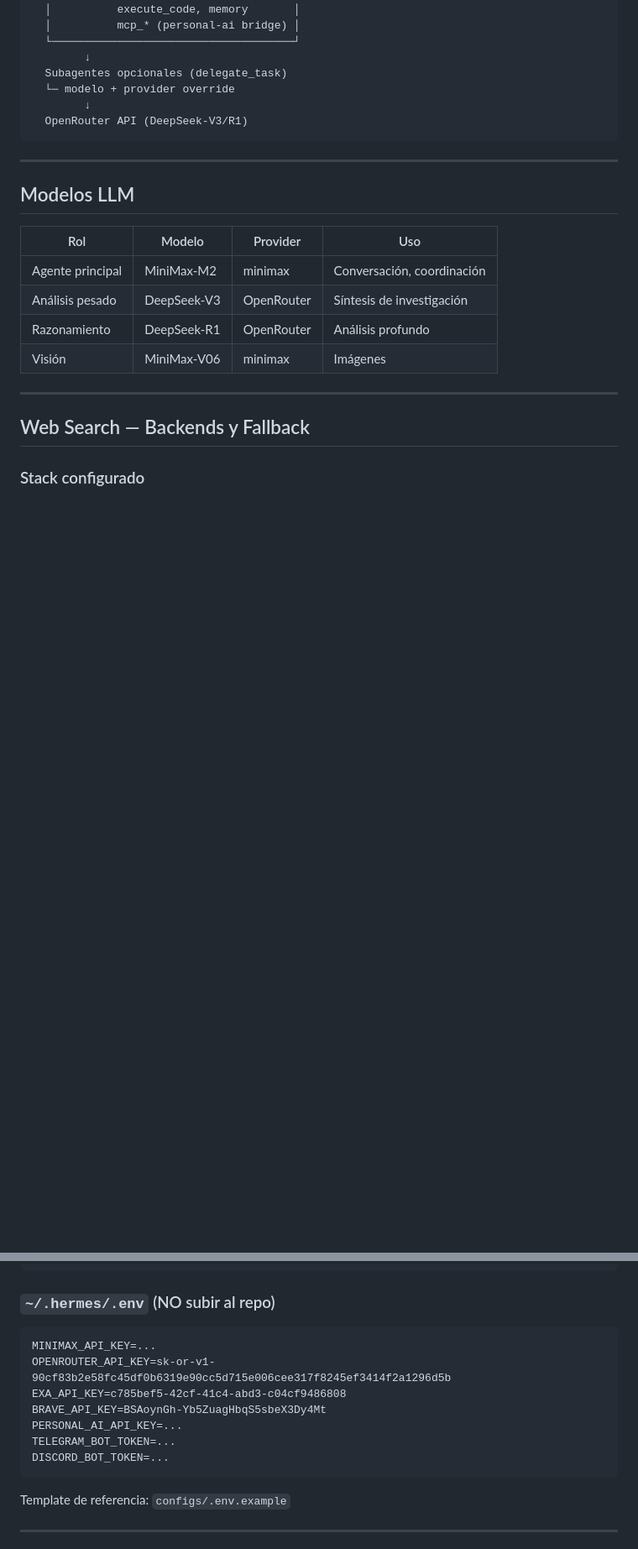
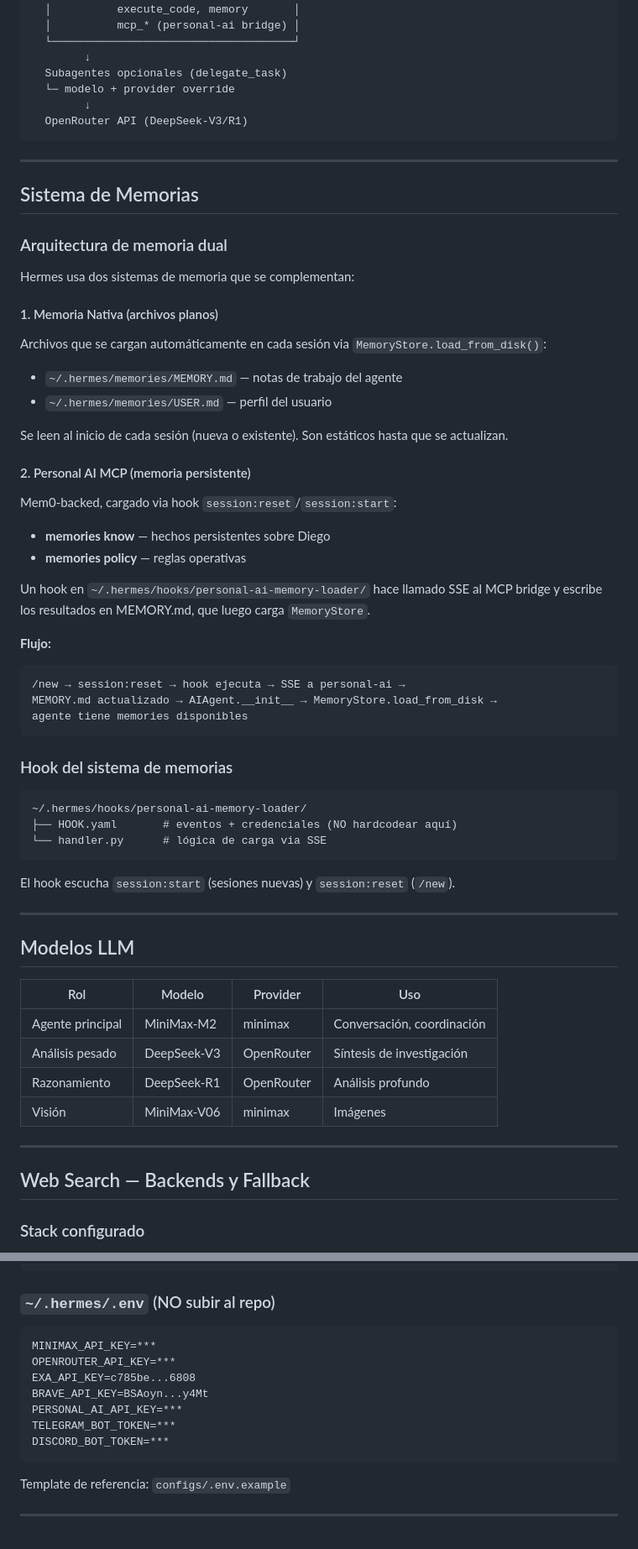
Before and after one commit to diegovelezg/dotfiles-hermes-agent, a Markdown page: README.md, 2 parts joined by grey strips. Shown at 84% size. GitHub-like rendering; blank space fills up the shorter version.

````diff
--- a/README.md
+++ b/README.md
@@ -30,6 +30,49 @@ Usuario (Telegram/Discord)
 
 ---
 
+## Sistema de Memorias
+
+### Arquitectura de memoria dual
+
+Hermes usa dos sistemas de memoria que se complementan:
+
+#### 1. Memoria Nativa (archivos planos)
+
+Archivos que se cargan automáticamente en cada sesión via `MemoryStore.load_from_disk()`:
+
+- `~/.hermes/memories/MEMORY.md` — notas de trabajo del agente
+- `~/.hermes/memories/USER.md` — perfil del usuario
+
+Se leen al inicio de cada sesión (nueva o existente). Son estáticos hasta que se actualizan.
+
+#### 2. Personal AI MCP (memoria persistente)
+
+Mem0-backed, cargado via hook `session:reset`/`session:start`:
+
+- **memories know** — hechos persistentes sobre Diego
+- **memories policy** — reglas operativas
+
+Un hook en `~/.hermes/hooks/personal-ai-memory-loader/` hace llamado SSE al MCP bridge y escribe los resultados en MEMORY.md, que luego carga `MemoryStore`.
+
+**Flujo:**
+```
+/new → session:reset → hook ejecuta → SSE a personal-ai →
+MEMORY.md actualizado → AIAgent.__init__ → MemoryStore.load_from_disk →
+agente tiene memories disponibles
+```
+
+### Hook del sistema de memorias
+
+```
+~/.hermes/hooks/personal-ai-memory-loader/
+├── HOOK.yaml       # eventos + credenciales (NO hardcodear aquí)
+└── handler.py      # lógica de carga via SSE
+```
+
+El hook escucha `session:start` (sesiones nuevas) y `session:reset` (`/new`).
+
+---
+
 ## Modelos LLM
 
 | Rol | Modelo | Provider | Uso |
@@ -275,13 +187,13 @@ gateway:
 ### `~/.hermes/.env` (NO subir al repo)
 
 ```
-MINIMAX_API_KEY=...
-OPENROUTER_API_KEY=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
-EXA_API_KEY=c785bef5-42cf-41c4-abd3-c04cf9486808
-BRAVE_API_KEY=BSAoynGh-Yb5ZuagHbqS5sbeX3Dy4Mt
-PERSONAL_AI_API_KEY=...
-TELEGRAM_BOT_TOKEN=...
-DISCORD_BOT_TOKEN=...
+MINIMAX_API_KEY=***
+OPENROUTER_API_KEY=***
+EXA_API_KEY=c785be...6808
+BRAVE_API_KEY=BSAoyn...y4Mt
+PERSONAL_AI_API_KEY=***
+TELEGRAM_BOT_TOKEN=***
+DISCORD_BOT_TOKEN=***
 ```
 
 Template de referencia: `configs/.env.example`
````
Also changed, not shown: other parts of README.md (+6 -136 lines).
